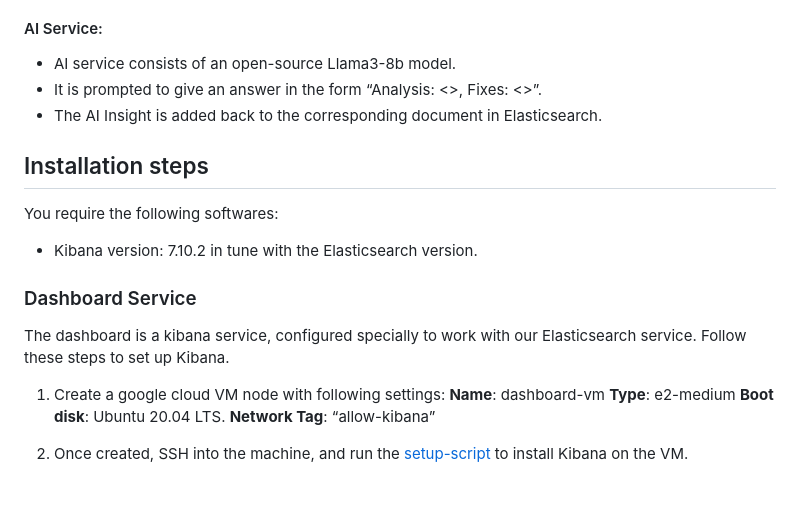
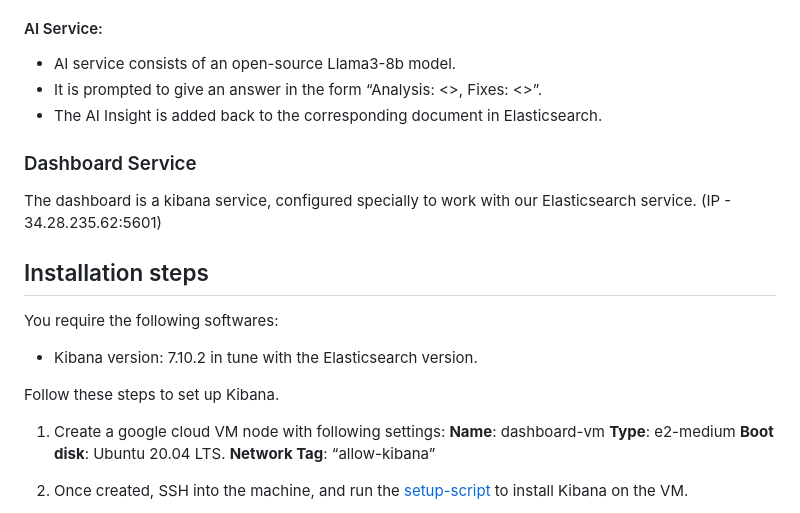
Before and after one commit to saileshdwivedy30/Auto-Log-Insights, a Markdown page: README.md, the part around the change. GitHub-like rendering; blank space fills up the shorter version.

Commit message:
Update README.md with Kibana IP

```diff
--- a/README.md
+++ b/README.md
@@ -76,11 +76,14 @@ Implements the /register, /login and /upload REST endpoints.
 - It is prompted to give an answer in the form “Analysis: <>, Fixes: <>”.
 - The AI Insight is added back to the corresponding document in Elasticsearch.
 
+### Dashboard Service
+The dashboard is a kibana service, configured specially to work with our Elasticsearch service. (IP - 34.28.235.62:5601)
+
 ## Installation steps
 You require the following softwares:
 - Kibana version: 7.10.2 in tune with the Elasticsearch version.
-### Dashboard Service
-The dashboard is a kibana service, configured specially to work with our Elasticsearch service. Follow these steps to set up Kibana.
+
+Follow these steps to set up Kibana.
 1. Create a google cloud VM node with following settings:
 <b>Name</b>: dashboard-vm
 <b>Type</b>: e2-medium <b>Boot disk</b>: Ubuntu 20.04 LTS. <b>Network Tag</b>: “allow-kibana”
```
